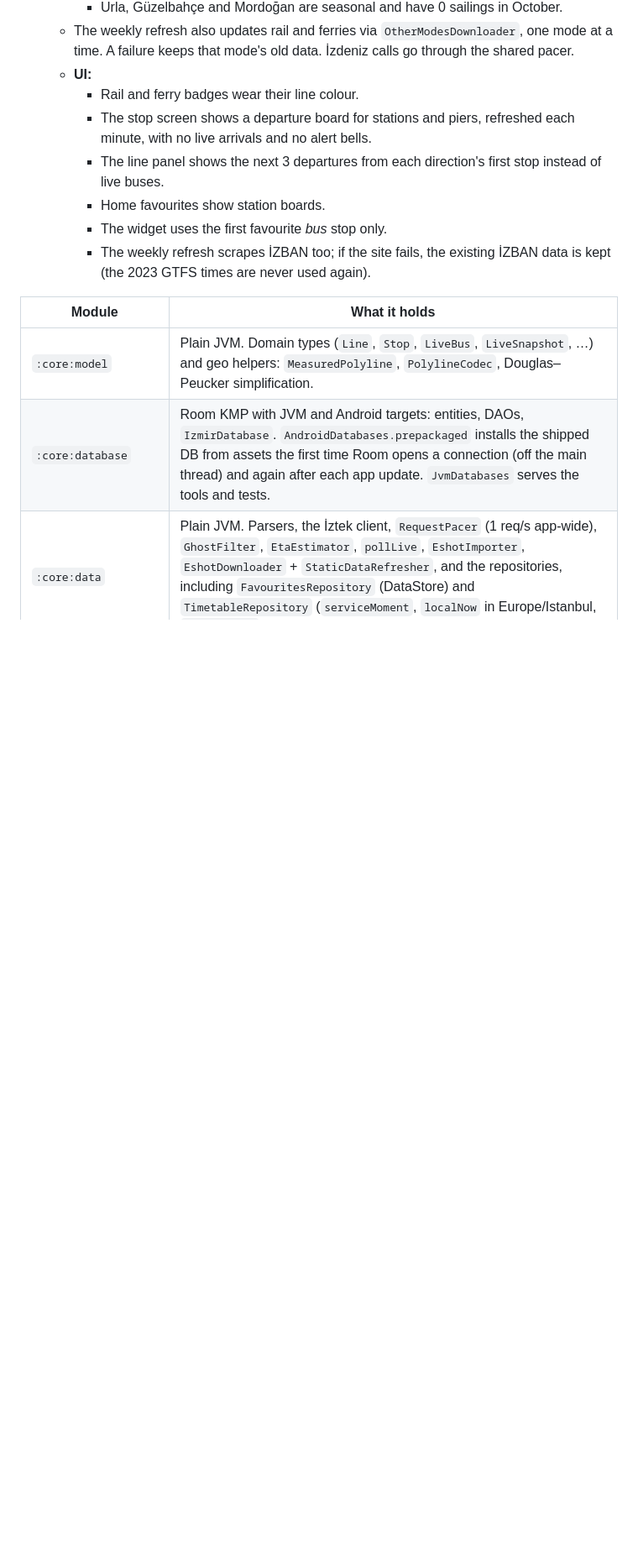
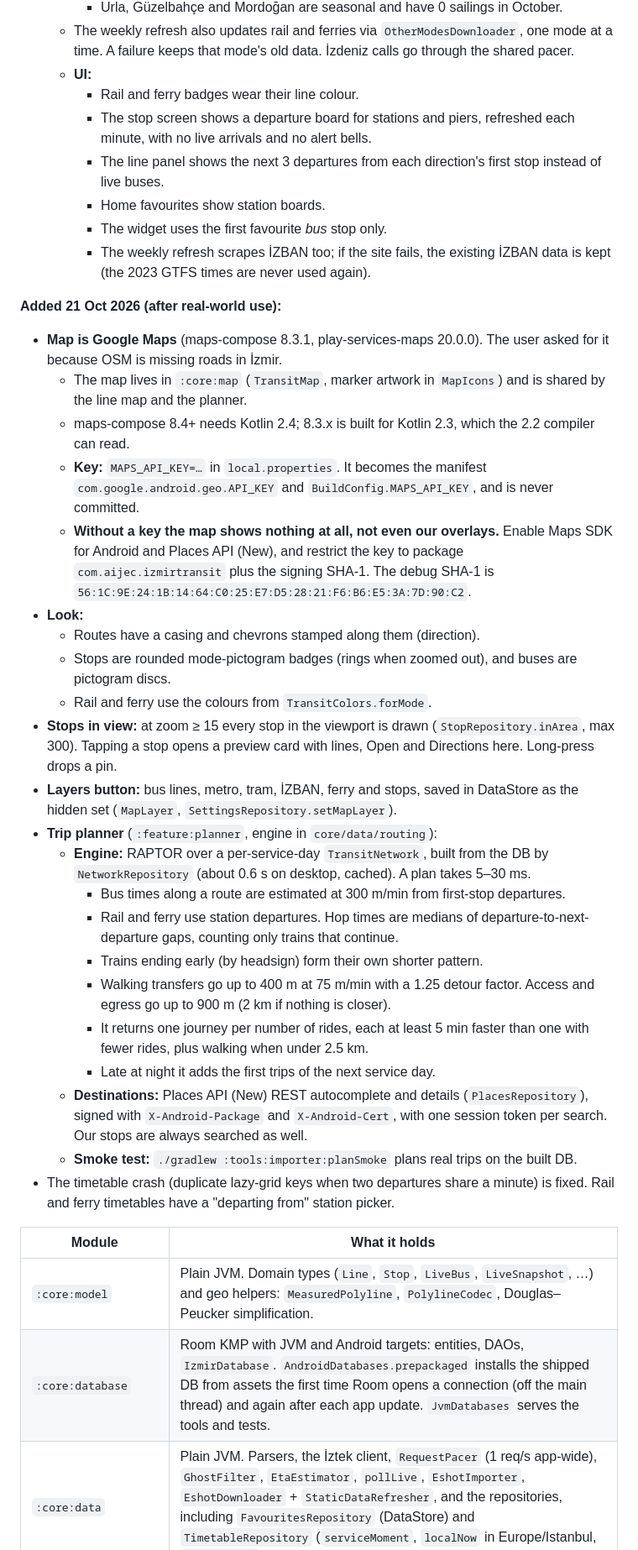
Before and after one commit to aijeculate/izmir-transit, a Markdown page: CLAUDE.md, the part around one of its changes. Shown at 84% size. Drawn GitHub-style; blank space fills up the shorter version.

Commit message:
Document Google Maps setup and the trip planner
Co-Authored-By: Claude Opus 5.5 <noreply@anthropic.com>

```diff
--- a/CLAUDE.md
+++ b/CLAUDE.md
@@ -98,6 +98,31 @@ Everything under "Live API" was tested against the real servers on 19 Oct 2026 a
     - The widget uses the first favourite *bus* stop only.
     - The weekly refresh scrapes İZBAN too; if the site fails, the existing İZBAN data is kept (the 2023 GTFS times are never used again).
 
+**Added 21 Oct 2026 (after real-world use):**
+
+- **Map is Google Maps** (maps-compose 8.3.1, play-services-maps 20.0.0). The user asked for it because OSM is missing roads in İzmir.
+  - The map lives in `:core:map` (`TransitMap`, marker artwork in `MapIcons`) and is shared by the line map and the planner.
+  - maps-compose 8.4+ needs Kotlin 2.4; 8.3.x is built for Kotlin 2.3, which the 2.2 compiler can read.
+  - **Key:** `MAPS_API_KEY=…` in `local.properties`. It becomes the manifest `com.google.android.geo.API_KEY` and `BuildConfig.MAPS_API_KEY`, and is never committed.
+  - **Without a key the map shows nothing at all, not even our overlays.** Enable Maps SDK for Android and Places API (New), and restrict the key to package `com.aijec.izmirtransit` plus the signing SHA-1. The debug SHA-1 is `56:1C:9E:24:1B:14:64:C0:25:E7:D5:28:21:F6:B6:E5:3A:7D:90:C2`.
+- **Look:**
+  - Routes have a casing and chevrons stamped along them (direction).
+  - Stops are rounded mode-pictogram badges (rings when zoomed out), and buses are pictogram discs.
+  - Rail and ferry use the colours from `TransitColors.forMode`.
+- **Stops in view:** at zoom ≥ 15 every stop in the viewport is drawn (`StopRepository.inArea`, max 300). Tapping a stop opens a preview card with lines, Open and Directions here. Long-press drops a pin.
+- **Layers button:** bus lines, metro, tram, İZBAN, ferry and stops, saved in DataStore as the hidden set (`MapLayer`, `SettingsRepository.setMapLayer`).
+- **Trip planner** (`:feature:planner`, engine in `core/data/routing`):
+  - **Engine:** RAPTOR over a per-service-day `TransitNetwork`, built from the DB by `NetworkRepository` (about 0.6 s on desktop, cached). A plan takes 5–30 ms.
+    - Bus times along a route are estimated at 300 m/min from first-stop departures.
+    - Rail and ferry use station departures. Hop times are medians of departure-to-next-departure gaps, counting only trains that continue.
+    - Trains ending early (by headsign) form their own shorter pattern.
+    - Walking transfers go up to 400 m at 75 m/min with a 1.25 detour factor. Access and egress go up to 900 m (2 km if nothing is closer).
+    - It returns one journey per number of rides, each at least 5 min faster than one with fewer rides, plus walking when under 2.5 km.
+    - Late at night it adds the first trips of the next service day.
+  - **Destinations:** Places API (New) REST autocomplete and details (`PlacesRepository`), signed with `X-Android-Package` and `X-Android-Cert`, with one session token per search. Our stops are always searched as well.
+  - **Smoke test:** `./gradlew :tools:importer:planSmoke` plans real trips on the built DB.
+- The timetable crash (duplicate lazy-grid keys when two departures share a minute) is fixed. Rail and ferry timetables have a "departing from" station picker.
+
 | Module | What it holds |
 | --- | --- |
 | `:core:model` | Plain JVM. Domain types (`Line`, `Stop`, `LiveBus`, `LiveSnapshot`, …) and geo helpers: `MeasuredPolyline`, `PolylineCodec`, Douglas–Peucker simplification. |
```
Also changed, not shown: other parts of CLAUDE.md (+2 -1 lines).
